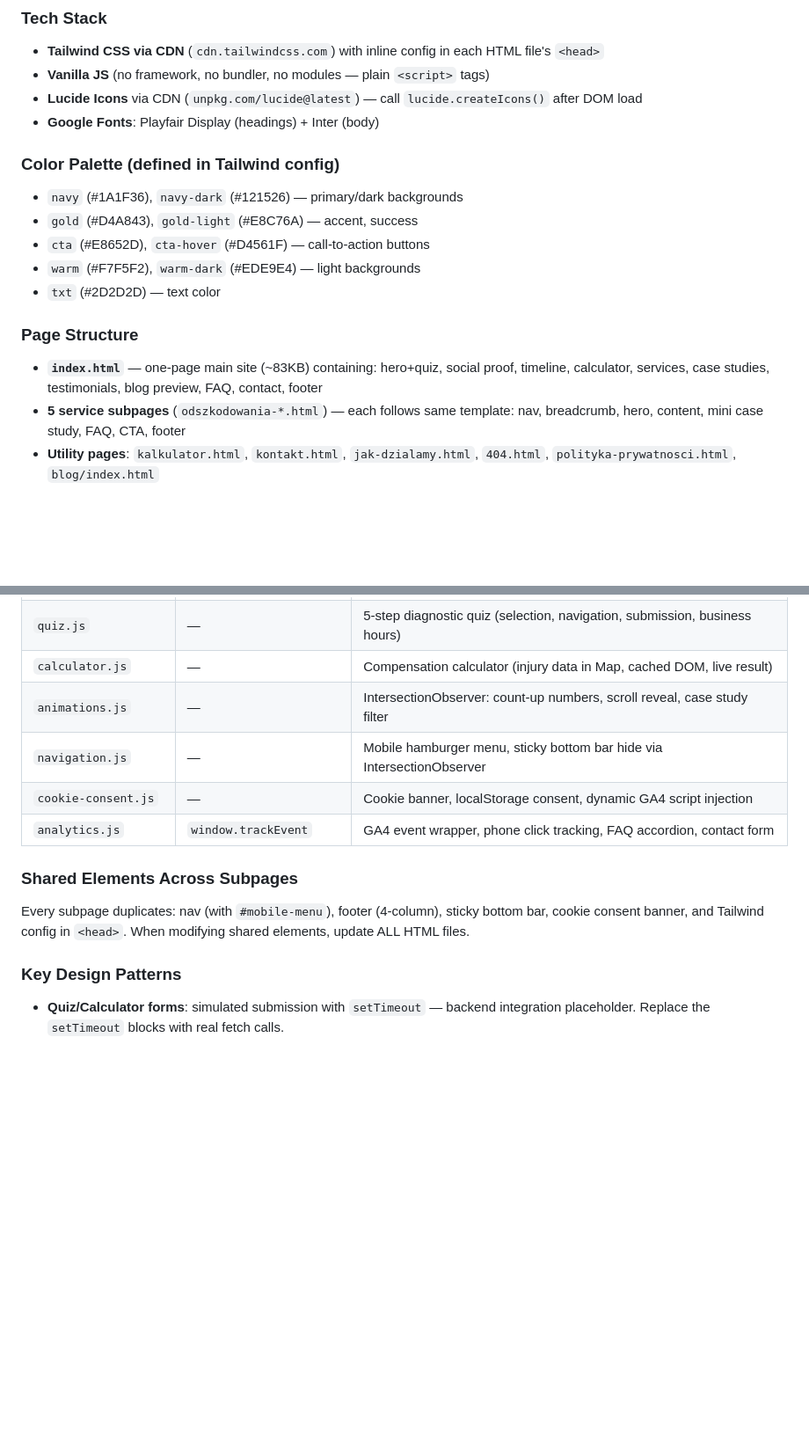
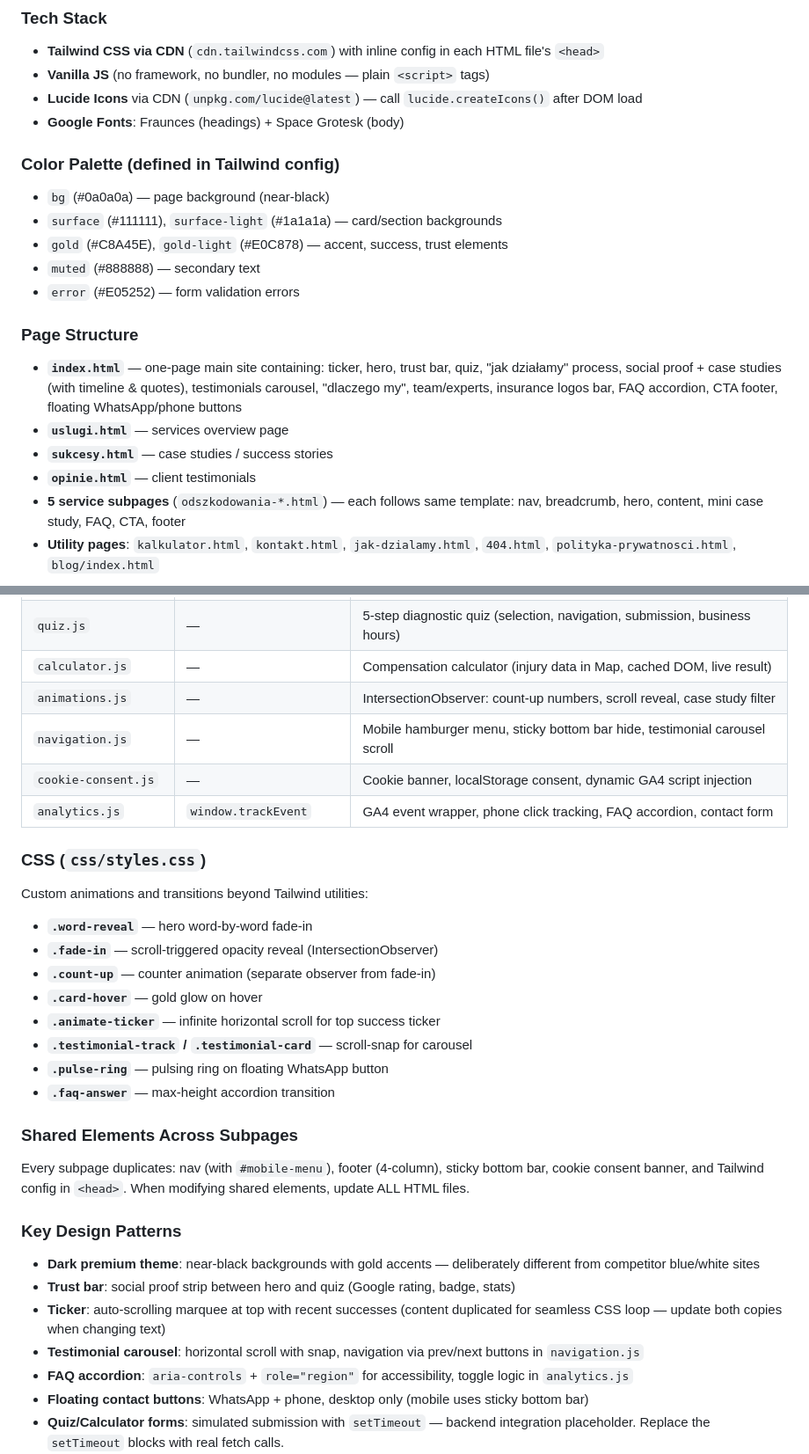
Before and after one commit to Kaban15/szkody, a Markdown page: CLAUDE.md, 2 parts joined by grey strips. Shown at 88% size. Rendered like a GitHub page; blank space fills up the shorter version.

Commit message:
docs: update CLAUDE.md with new sections, deployment info, and color palette
Reflects current state: dark theme colors, Fraunces/Space Grotesk fonts,
new homepage sections (ticker, trust bar, testimonials, team, FAQ, floating
contact), Vercel deployment setup, and updated placeholders list.

Co-Authored-By: Claude Opus 4.6 (1M context) <noreply@anthropic.com>

```diff
--- a/CLAUDE.md
+++ b/CLAUDE.md
@@ -21,17 +31,20 @@ No build, lint, or test commands — this is a static site with CDN dependencies
 - **Tailwind CSS via CDN** (`cdn.tailwindcss.com`) with inline config in each HTML file's `<head>`
 - **Vanilla JS** (no framework, no bundler, no modules — plain `<script>` tags)
 - **Lucide Icons** via CDN (`unpkg.com/lucide@latest`) — call `lucide.createIcons()` after DOM load
-- **Google Fonts**: Playfair Display (headings) + Inter (body)
+- **Google Fonts**: Fraunces (headings) + Space Grotesk (body)
 
 ### Color Palette (defined in Tailwind config)
-- `navy` (#1A1F36), `navy-dark` (#121526) — primary/dark backgrounds
-- `gold` (#D4A843), `gold-light` (#E8C76A) — accent, success
-- `cta` (#E8652D), `cta-hover` (#D4561F) — call-to-action buttons
-- `warm` (#F7F5F2), `warm-dark` (#EDE9E4) — light backgrounds
-- `txt` (#2D2D2D) — text color
+- `bg` (#0a0a0a) — page background (near-black)
+- `surface` (#111111), `surface-light` (#1a1a1a) — card/section backgrounds
+- `gold` (#C8A45E), `gold-light` (#E0C878) — accent, success, trust elements
+- `muted` (#888888) — secondary text
+- `error` (#E05252) — form validation errors
 
 ### Page Structure
-- **`index.html`** — one-page main site (~83KB) containing: hero+quiz, social proof, timeline, calculator, services, case studies, testimonials, blog preview, FAQ, contact, footer
+- **`index.html`** — one-page main site containing: ticker, hero, trust bar, quiz, "jak działamy" process, social proof + case studies (with timeline & quotes), testimonials carousel, "dlaczego my", team/experts, insurance logos bar, FAQ accordion, CTA footer, floating WhatsApp/phone buttons
+- **`uslugi.html`** — services overview page
+- **`sukcesy.html`** — case studies / success stories
+- **`opinie.html`** — client testimonials
 - **5 service subpages** (`odszkodowania-*.html`) — each follows same template: nav, breadcrumb, hero, content, mini case study, FAQ, CTA, footer
 - **Utility pages**: `kalkulator.html`, `kontakt.html`, `jak-dzialamy.html`, `404.html`, `polityka-prywatnosci.html`, `blog/index.html`
 
@@ -44,14 +57,31 @@ Scripts must load in dependency order. `form-validation.js` must load before any
 | `quiz.js` | — | 5-step diagnostic quiz (selection, navigation, submission, business hours) |
 | `calculator.js` | — | Compensation calculator (injury data in Map, cached DOM, live result) |
 | `animations.js` | — | IntersectionObserver: count-up numbers, scroll reveal, case study filter |
-| `navigation.js` | — | Mobile hamburger menu, sticky bottom bar hide via IntersectionObserver |
+| `navigation.js` | — | Mobile hamburger menu, sticky bottom bar hide, testimonial carousel scroll |
 | `cookie-consent.js` | — | Cookie banner, localStorage consent, dynamic GA4 script injection |
 | `analytics.js` | `window.trackEvent` | GA4 event wrapper, phone click tracking, FAQ accordion, contact form |
+
+### CSS (`css/styles.css`)
+Custom animations and transitions beyond Tailwind utilities:
+- **`.word-reveal`** — hero word-by-word fade-in
+- **`.fade-in`** — scroll-triggered opacity reveal (IntersectionObserver)
+- **`.count-up`** — counter animation (separate observer from fade-in)
+- **`.card-hover`** — gold glow on hover
+- **`.animate-ticker`** — infinite horizontal scroll for top success ticker
+- **`.testimonial-track` / `.testimonial-card`** — scroll-snap for carousel
+- **`.pulse-ring`** — pulsing ring on floating WhatsApp button
+- **`.faq-answer`** — max-height accordion transition
 
 ### Shared Elements Across Subpages
 Every subpage duplicates: nav (with `#mobile-menu`), footer (4-column), sticky bottom bar, cookie consent banner, and Tailwind config in `<head>`. When modifying shared elements, update ALL HTML files.
 
 ### Key Design Patterns
+- **Dark premium theme**: near-black backgrounds with gold accents — deliberately different from competitor blue/white sites
+- **Trust bar**: social proof strip between hero and quiz (Google rating, badge, stats)
+- **Ticker**: auto-scrolling marquee at top with recent successes (content duplicated for seamless CSS loop — update both copies when changing text)
+- **Testimonial carousel**: horizontal scroll with snap, navigation via prev/next buttons in `navigation.js`
+- **FAQ accordion**: `aria-controls` + `role="region"` for accessibility, toggle logic in `analytics.js`
+- **Floating contact buttons**: WhatsApp + phone, desktop only (mobile uses sticky bottom bar)
 - **Quiz/Calculator forms**: simulated submission with `setTimeout` — backend integration placeholder. Replace the `setTimeout` blocks with real fetch calls.
 - **Business hours logic** in `quiz.js`: Mon-Fri 8-18, Sat 9-14 — affects "oddzwonimy w 30 minut" vs "następny dzień roboczy" messaging.
 - **Calculator algorithm**: injury base amounts stored in a `Map` at click time (not re-queried from DOM). Multipliers applied to the sum, result shown as 0.7x–1.3x range.
```
Also changed, not shown: other parts of CLAUDE.md (+15 -0 lines).
